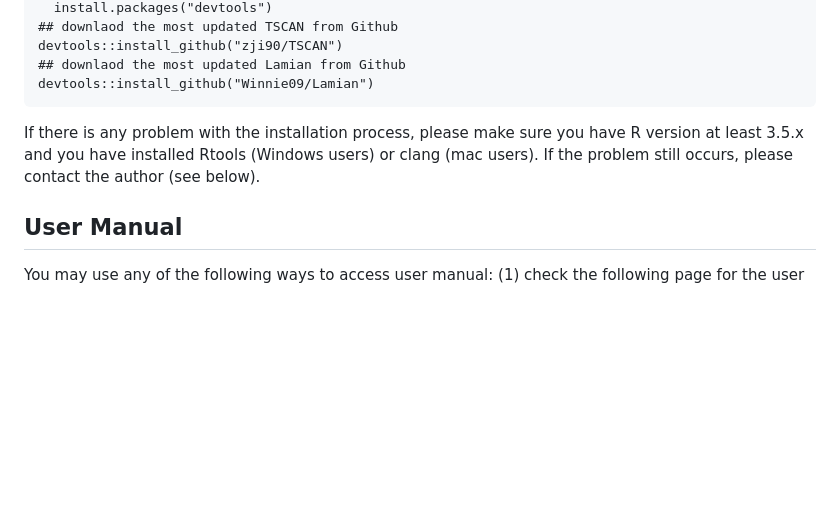
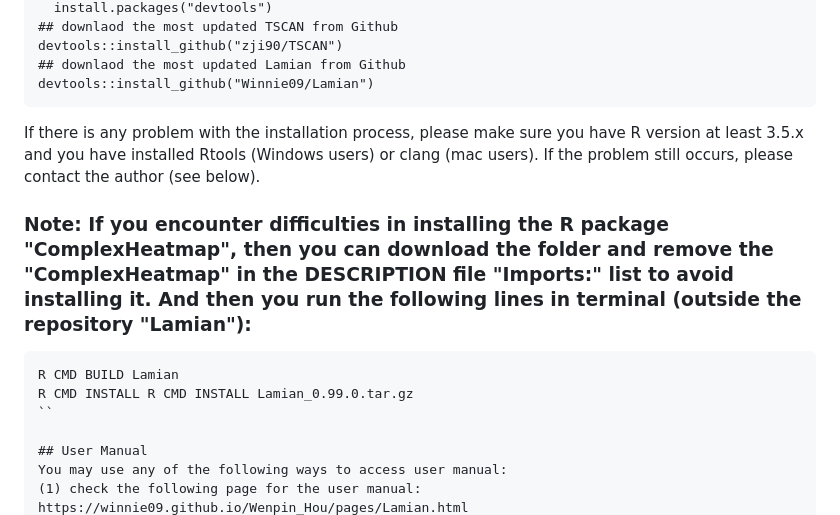
Before and after one commit to Winnie09/Lamian, a Markdown page: README.md, the part around the change printed below. Drawn GitHub-style; blank space fills up the shorter version.

````diff
--- a/README.md
+++ b/README.md
@@ -46,10 +36,14 @@ devtools::install_github("zji90/TSCAN")
 devtools::install_github("Winnie09/Lamian")
 ```
 
+If there is any problem with the installation process, please make sure you have R version at least 3.5.x and you have installed Rtools (Windows users) or clang (mac users). If the problem still occurs, please contact the author (see below).
 
 
-If there is any problem with the installation process, please make sure you have R version at least 3.5.x and you have installed Rtools (Windows users) or clang (mac users). If the problem still occurs, please contact the author (see below).
-
+### Note: If you encounter difficulties in installing the R package "ComplexHeatmap", then you can download the folder and remove the "ComplexHeatmap" in the DESCRIPTION file "Imports:" list to avoid installing it. And then you run the following lines in terminal (outside the repository "Lamian"):
+```{r}
+R CMD BUILD Lamian
+R CMD INSTALL R CMD INSTALL Lamian_0.99.0.tar.gz
+``
 
 ## User Manual
 You may use any of the following ways to access user manual:
````
Also changed, not shown: other parts of README.md (+12 -13 lines), vignettes/logo.png (added).
